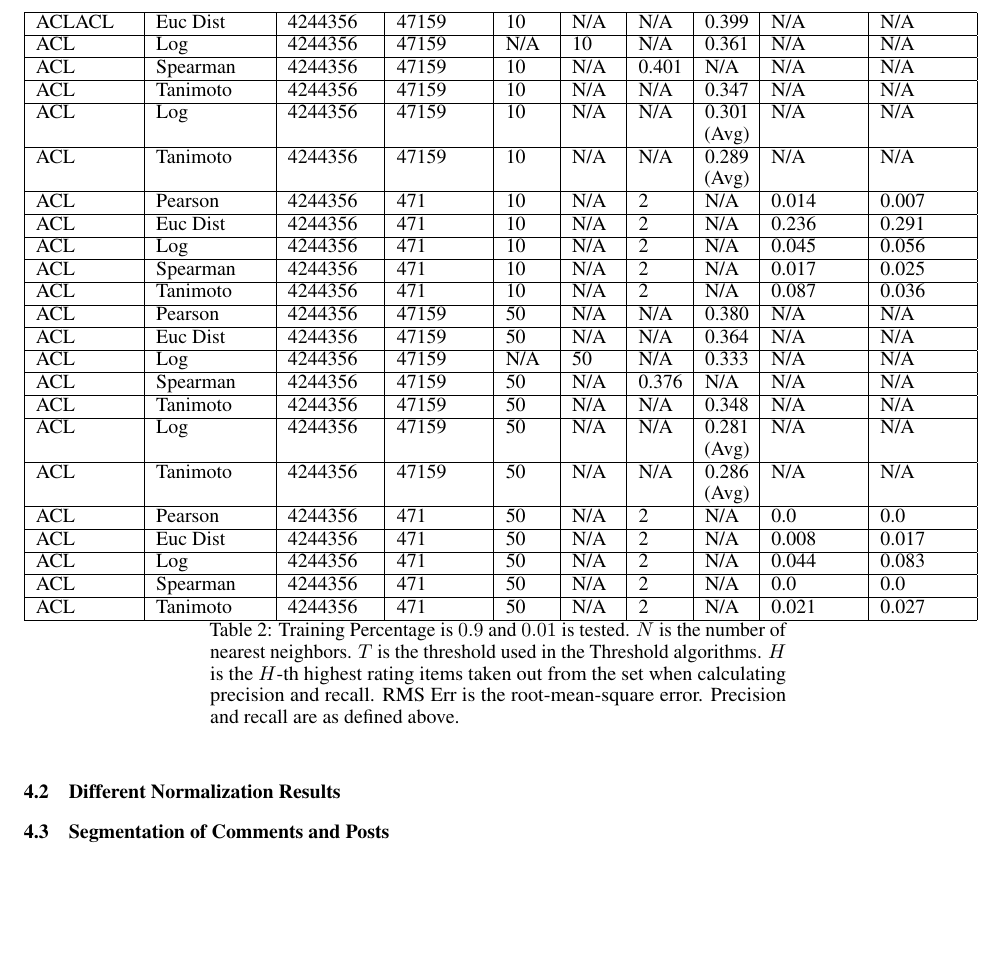
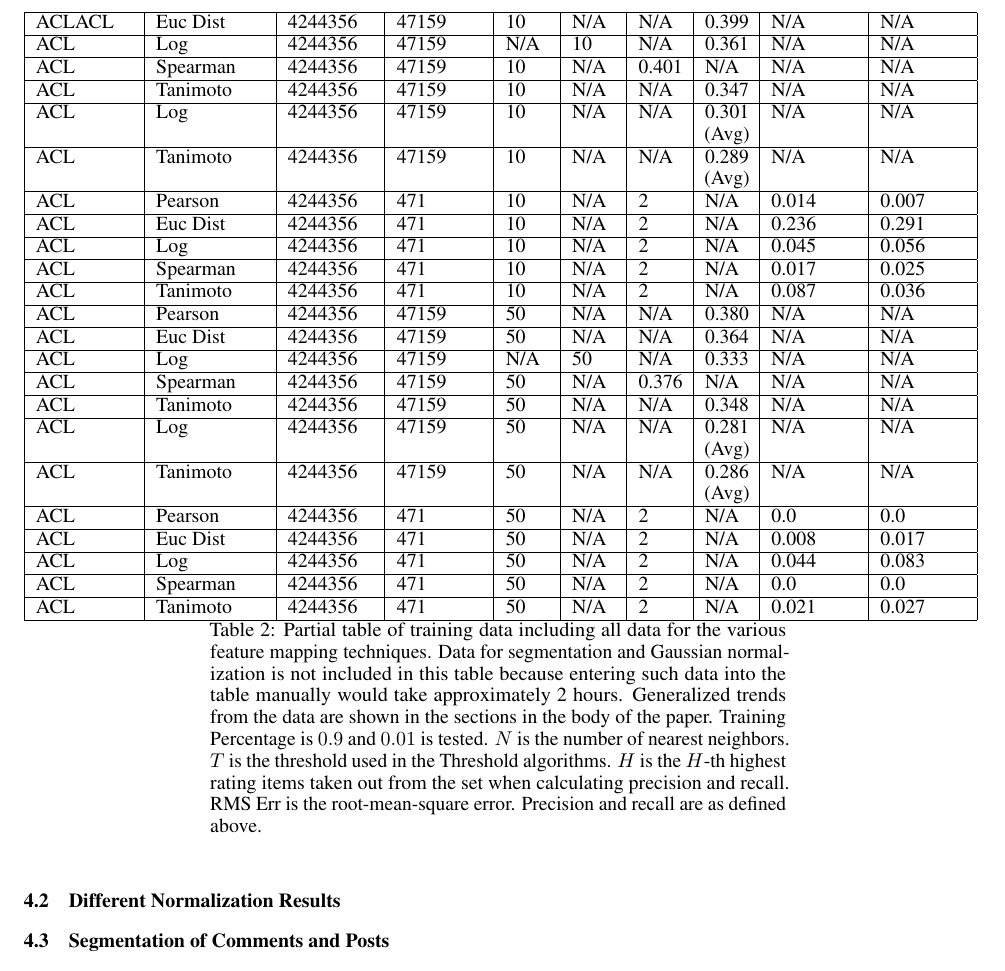
Before and after one commit to qqliu/subreddit-recommendations, a LaTeX paper (Final Paper/reddit-recommendations.tex): part of page 15 of 15, cut so that both start at the same text, the shorter picture padded with empty space. Compiled offline with pdfLaTeX.

Commit message:
more descriptions

```diff
--- a/Final Paper/reddit-recommendations.tex
+++ b/Final Paper/reddit-recommendations.tex
@@ -746,7 +746,11 @@ The results we obtain can be found in the following table:
     ACL  & Tanimoto & 4244356 & 471 & 50 & N/A  & 2 & N/A & 0.021 & 0.027 \\ \hline
 
     \hline
-    \caption{Training Percentage is $0.9$ and $0.01$ is tested. $N$ is the number of nearest neighbors. $T$ is the threshold
+    \caption{Partial table of training data including all data for the various feature mapping techniques. Data for
+    segmentation and Gaussian normalization is not included in this table because entering such data into the table
+    manually would take approximately 2 hours. Generalized trends from the data are shown in the sections in the body
+    of the paper. Training Percentage is $0.9$ and $0.01$ is tested.
+    $N$ is the number of nearest neighbors. $T$ is the threshold
     used in the Threshold algorithms. $H$ is the $H$-th highest rating items taken out from the set when calculating
     precision and recall. RMS Err is the root-mean-square error. Precision and recall are as defined above.}\label{results-basic}
 \end{longtable}
```
